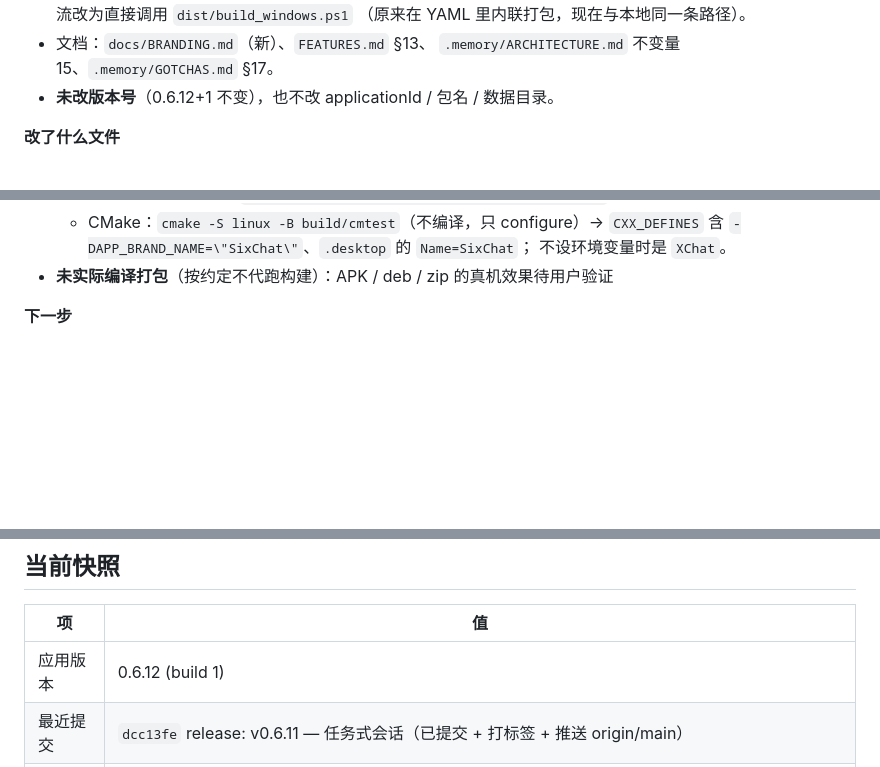
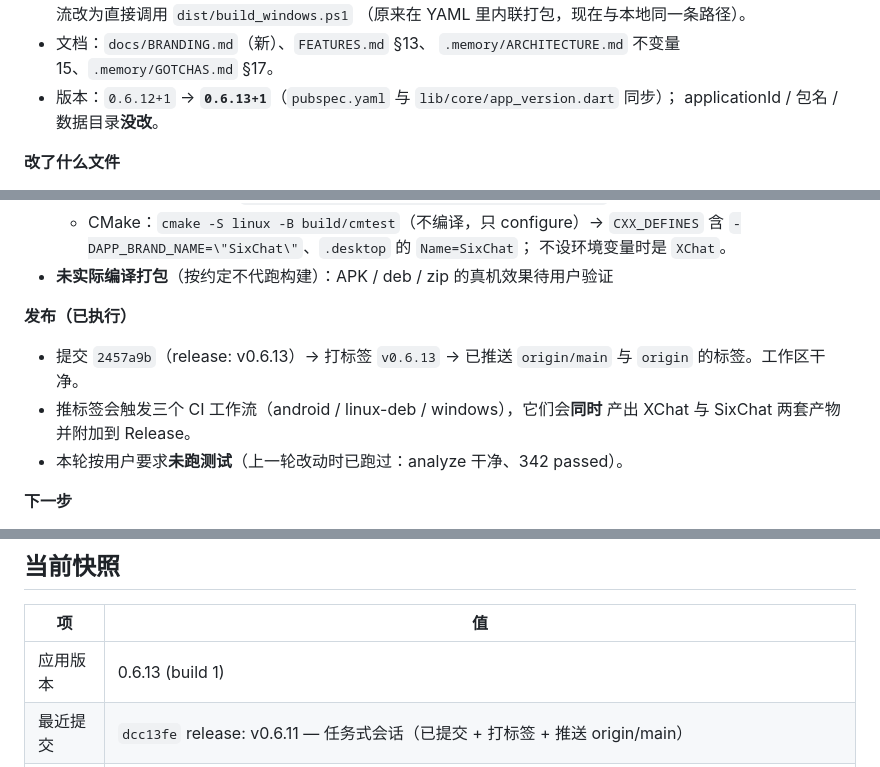
Before and after one commit to paiooocn/xchat, a Markdown page: .memory/STATE.md, 3 parts joined by grey strips. Drawn GitHub-style; blank space fills up the shorter version.

Commit message:
docs: 记录 v0.6.13 发布（提交/标签/推送）与版本号变更

```diff
--- a/.memory/STATE.md
+++ b/.memory/STATE.md
@@ -33,7 +33,8 @@
   （原来在 YAML 里内联打包，现在与本地同一条路径）。
 - 文档：`docs/BRANDING.md`（新）、`FEATURES.md` §13、
   `.memory/ARCHITECTURE.md` 不变量 15、`.memory/GOTCHAS.md` §17。
-- **未改版本号**（0.6.12+1 不变），也不改 applicationId / 包名 / 数据目录。
+- 版本：`0.6.12+1` → **`0.6.13+1`**（`pubspec.yaml` 与 `lib/core/app_version.dart` 同步）；
+  applicationId / 包名 / 数据目录**没改**。
 
 **改了什么文件**
 
@@ -66,6 +67,14 @@
     `CXX_DEFINES` 含 `-DAPP_BRAND_NAME=\"SixChat\"`、`.desktop` 的 `Name=SixChat`；
     不设环境变量时是 `XChat`。
 - **未实际编译打包**（按约定不代跑构建）：APK / deb / zip 的真机效果待用户验证
+
+**发布（已执行）**
+
+- 提交 `2457a9b`（release: v0.6.13）→ 打标签 `v0.6.13` → 已推送
+  `origin/main` 与 `origin` 的标签。工作区干净。
+- 推标签会触发三个 CI 工作流（android / linux-deb / windows），它们会**同时**
+  产出 XChat 与 SixChat 两套产物并附加到 Release。
+- 本轮按用户要求**未跑测试**（上一轮改动时已跑过：analyze 干净、342 passed）。
 
 **下一步**
 
@@ -346,7 +355,7 @@
 
 | 项 | 值 |
 |---|---|
-| 应用版本 | 0.6.12 (build 1) |
+| 应用版本 | 0.6.13 (build 1) |
 | 最近提交 | `dcc13fe` release: v0.6.11 — 任务式会话（已提交 + 打标签 + 推送 origin/main） |
 | 工作区 | 干净（除两处与本轮无关的本地改动：`lib/models/app_config.dart` 的 defaultTools 默认值、未跟踪的 `.VSCodeCounter/`） |
 | 记忆索引 | 已建立并在用：`.memory/`（7 个文件）+ `tool/gen_memory_index.dart`（MAP 已刷新） |
```
